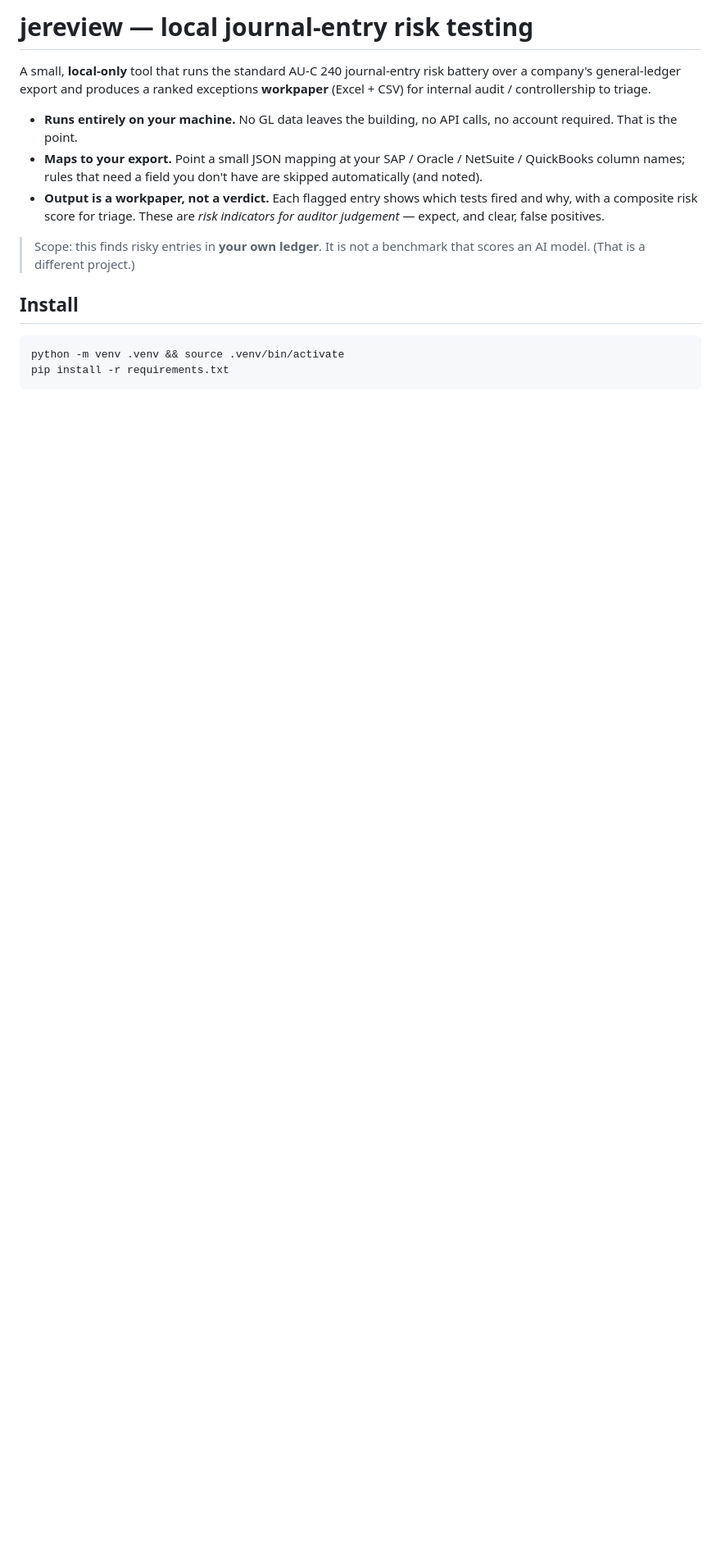
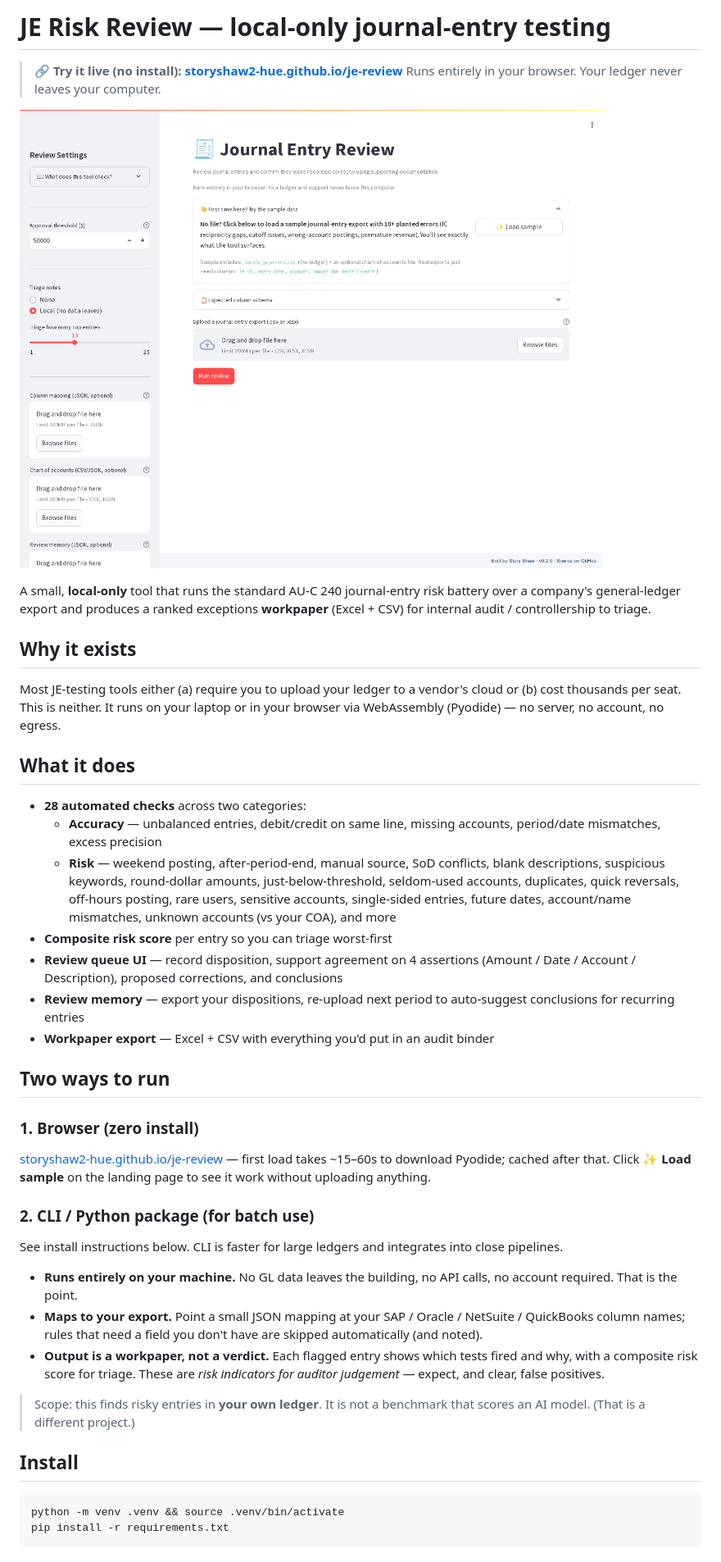
Before and after one commit to storyshaw2-hue/je-review, a Markdown page: README.md, the part around the change. Shown at 82% size. GitHub-like rendering; pictures changed too: docs/screenshot.png (added); blank space fills up the shorter version.

Commit message:
Fix boot loader dismissing too early; add README screenshot + landing copy
CRITICAL FIX (scripts/build_web.py):
- MutationObserver was firing on Streamlit's skeleton DOM (which mounts
  immediately) before Pyodide actually loaded the app. Result: boot loader
  vanished too early, leaving users staring at empty skeleton placeholders +
  Streamlit's own ugly 'Loading Pyodide / Mounting files' toasts.
- Fixed by waiting for a real interactive element instead of the shell:
  stFileUploader (which only renders after our app code runs).

README:
- Added hero block with live-demo link + screenshot
- Added 'Why it exists' positioning paragraph
- Added 'What it does' with the 28-check breakdown
- Added 'Two ways to run' (browser vs CLI) — surfaces the in-browser path
  which is the killer demo for portfolio reviewers

DOCS:
- Added docs/screenshot.png captured from the live site post-mount

```diff
--- a/README.md
+++ b/README.md
@@ -1,8 +1,47 @@
-# jereview — local journal-entry risk testing
+# JE Risk Review — local-only journal-entry testing
+
+> **🔗 Try it live (no install): [storyshaw2-hue.github.io/je-review](https://storyshaw2-hue.github.io/je-review/)**
+> Runs entirely in your browser. Your ledger never leaves your computer.
+
+![JE Risk Review screenshot](docs/screenshot.png)
 
 A small, **local-only** tool that runs the standard AU-C 240 journal-entry risk
 battery over a company's general-ledger export and produces a ranked exceptions
 **workpaper** (Excel + CSV) for internal audit / controllership to triage.
+
+## Why it exists
+
+Most JE-testing tools either (a) require you to upload your ledger to a vendor's
+cloud or (b) cost thousands per seat. This is neither. It runs on your laptop or
+in your browser via WebAssembly (Pyodide) — no server, no account, no egress.
+
+## What it does
+
+- **28 automated checks** across two categories:
+  - **Accuracy** — unbalanced entries, debit/credit on same line, missing accounts,
+    period/date mismatches, excess precision
+  - **Risk** — weekend posting, after-period-end, manual source, SoD conflicts,
+    blank descriptions, suspicious keywords, round-dollar amounts, just-below-threshold,
+    seldom-used accounts, duplicates, quick reversals, off-hours posting, rare users,
+    sensitive accounts, single-sided entries, future dates, account/name mismatches,
+    unknown accounts (vs your COA), and more
+- **Composite risk score** per entry so you can triage worst-first
+- **Review queue UI** — record disposition, support agreement on 4 assertions
+  (Amount / Date / Account / Description), proposed corrections, and conclusions
+- **Review memory** — export your dispositions, re-upload next period to auto-suggest
+  conclusions for recurring entries
+- **Workpaper export** — Excel + CSV with everything you'd put in an audit binder
+
+## Two ways to run
+
+### 1. Browser (zero install)
+[storyshaw2-hue.github.io/je-review](https://storyshaw2-hue.github.io/je-review/) —
+first load takes ~15–60s to download Pyodide; cached after that. Click **✨ Load sample**
+on the landing page to see it work without uploading anything.
+
+### 2. CLI / Python package (for batch use)
+See install instructions below. CLI is faster for large ledgers and integrates
+into close pipelines.
 
 - **Runs entirely on your machine.** No GL data leaves the building, no API
   calls, no account required. That is the point.
```
Also changed, not shown: 2 other files.
